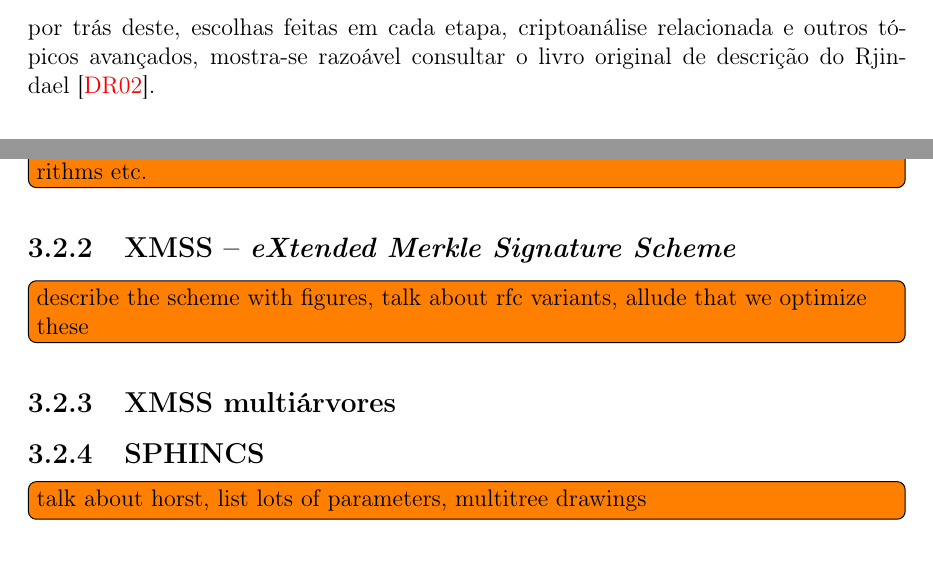
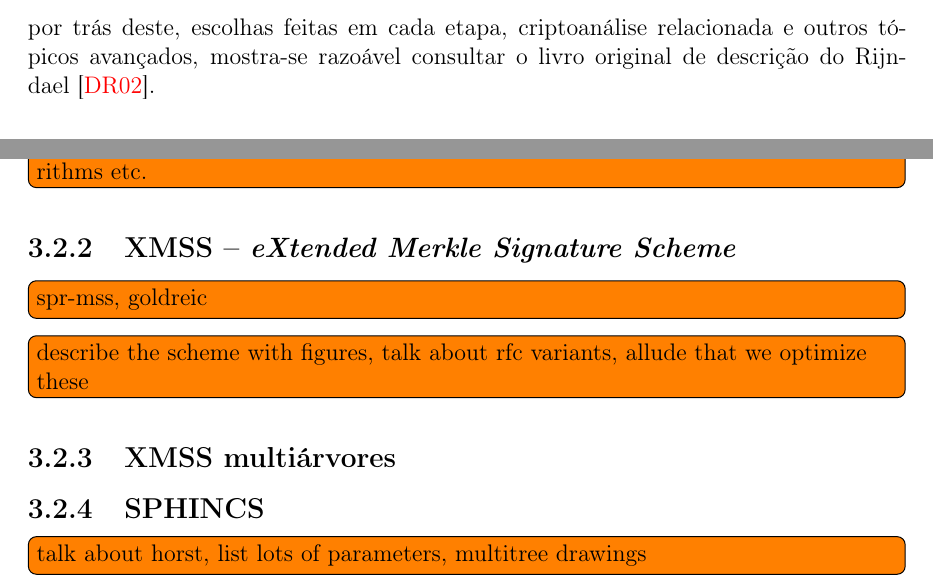
Before and after one commit to zambonin/bsc, a LaTeX document (bsc.tex): two parts of pages 9 and 22 of 26, joined at a grey line, cut so that both start at the same text, the shorter picture padded with empty space. Compiled offline with pdfLaTeX.

Commit message:
sharelatex: update bsc.tex from r15030 to r15038

```diff
--- a/bsc.tex
+++ b/bsc.tex
@@ -389,7 +389,7 @@ codificado no estado de maneira análoga ao algoritmo anterior.
 Para discussões detalhadas sobre as etapas do algoritmo, a fundamentação
 algébrica por trás deste, escolhas feitas em cada etapa, criptoanálise
 relacionada e outros tópicos avançados, mostra-se razoável consultar
-o livro original de descrição do Rjindael~\cite{Daemen:2002:DR:560131}.
+o livro original de descrição do Rijndael~\cite{Daemen:2002:DR:560131}.
 
 \subsection{O criptossistema RSA}
 
@@ -1312,6 +1312,7 @@ traversal algorithms etc.}
 
 \subsection{XMSS -- \emph{eXtended Merkle Signature Scheme}}
 
+\todo[inline]{spr-mss, goldreic}
 \todo[inline]{describe the scheme with figures, talk about rfc variants, allude
 that we optimize these}
 
```
Also changed, not shown: bsc.tex (2 more changed lines).
